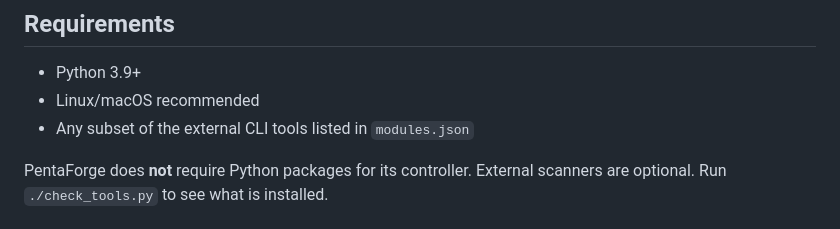
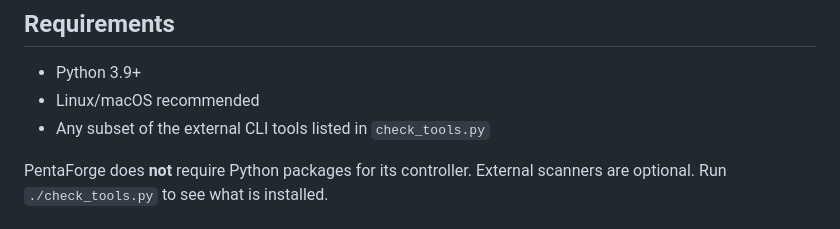
Before and after one commit to anku0669/sentinel-x-app, a Markdown page: README.md, the part around the change. GitHub-like rendering.

Commit message:
Polish PentaForge README

```diff
--- a/README.md
+++ b/README.md
@@ -76,7 +76,7 @@ FTP scripts, SMTP scripts, RDP scripts, VNC scripts, MySQL information, Redis in
 
 - Python 3.9+
 - Linux/macOS recommended
-- Any subset of the external CLI tools listed in `modules.json`
+- Any subset of the external CLI tools listed in `check_tools.py`
 
 PentaForge does **not** require Python packages for its controller. External scanners are optional. Run `./check_tools.py` to see what is installed.
 
```
